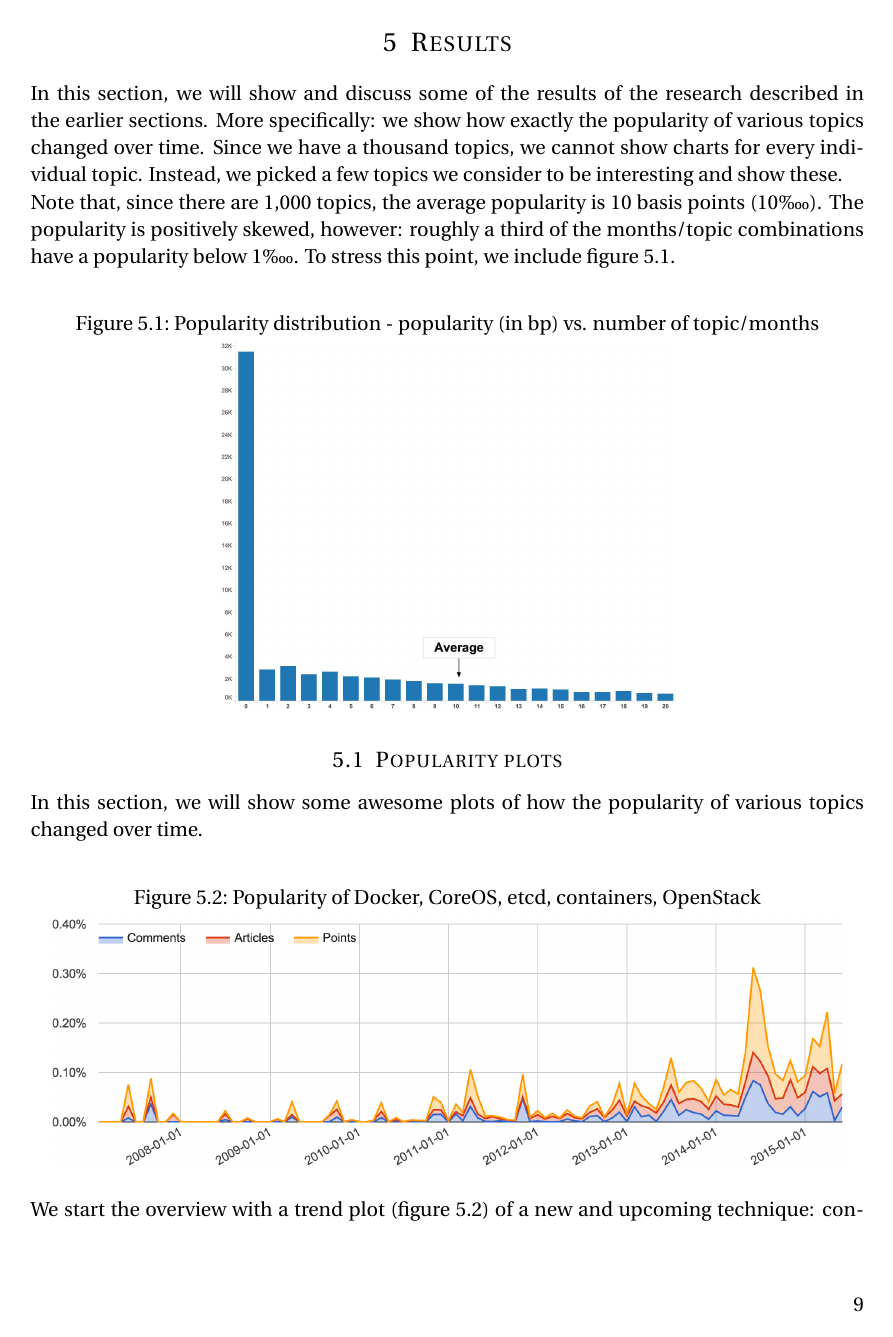
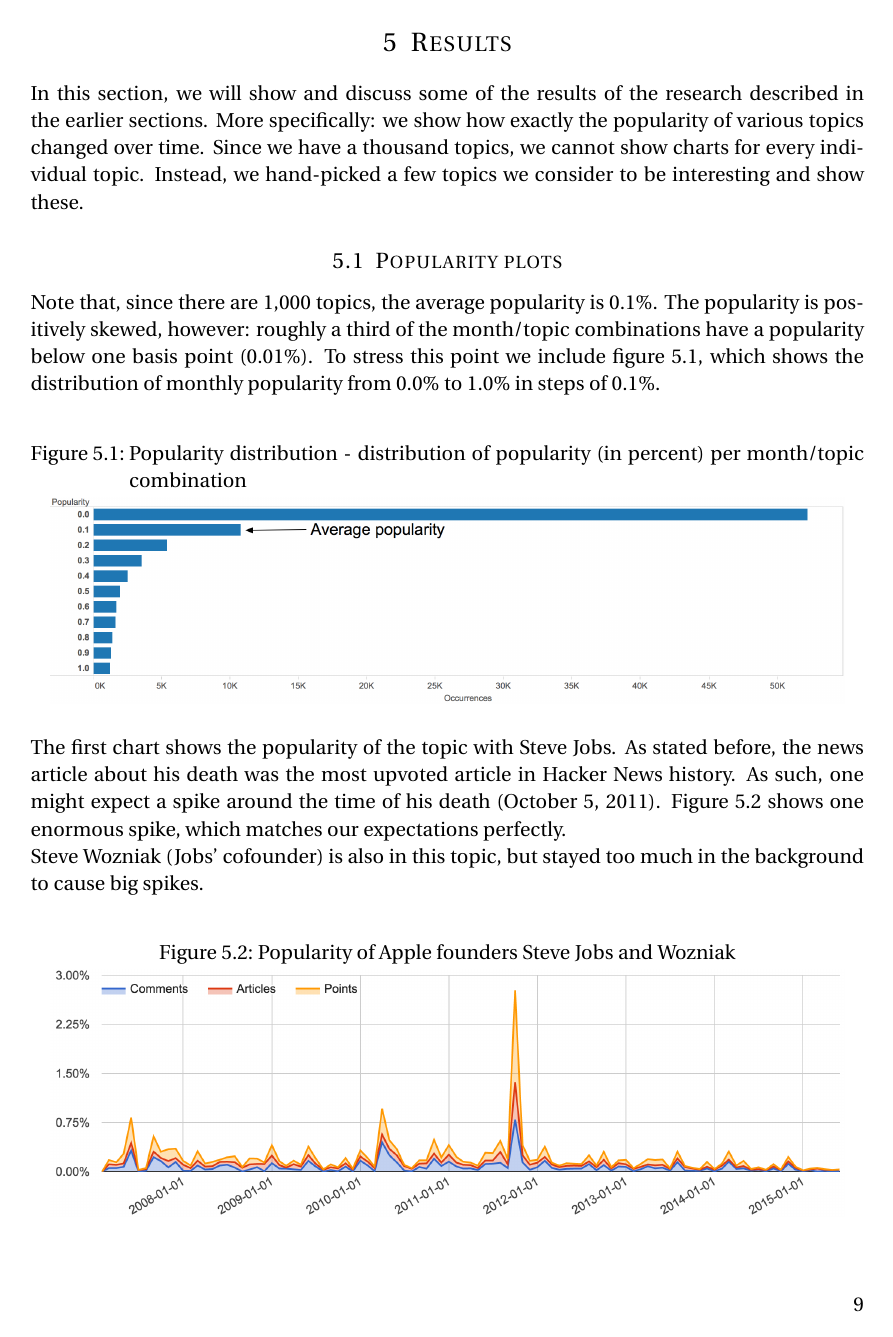
Before and after one commit to bcleenders/AIM, a LaTeX document (report latex/main.tex, which reads report latex/05_results.tex): page 9 of 12. Compiled offline with pdfLaTeX.

Commit message:
Add description for all charts

```diff
--- a/report latex/05_results.tex
+++ b/report latex/05_results.tex
@@ -1,26 +1,25 @@
 \section{Results}
 \label{sec:results}
-In this section, we will show and discuss some of the results of the research described in the earlier sections. More specifically: we show how exactly the popularity of various topics changed over time. Since we have a thousand topics, we cannot show charts for every individual topic. Instead, we picked a few topics we consider to be interesting and show these.
-% TODO: uncomment if we want to show this.
-%For a full list, we refer to a webpage where we published all our data which has interactive charts\footnote{\url{http://bcleenders.github.io/AIM/}}.
+In this section, we will show and discuss some of the results of the research described in the earlier sections. More specifically: we show how exactly the popularity of various topics changed over time. Since we have a thousand topics, we cannot show charts for every individual topic. Instead, we hand-picked a few topics we consider to be interesting and show these.
 
-% TODO: do we want to keep this one? IMHO it doesn't add much... (but maybe I'm missing the point)
-%\begin{figure}[H]
-%	\caption{Topic group sizes}
-%	\label{fig:topicsizes}
-%	\centering
-%	\includegraphics[width=14cm]{topicsizes}
-%\end{figure}
-
-Note that, since there are 1,000 topics, the average popularity is 10 basis points (10\textpertenthousand). The popularity is positively skewed, however: roughly a third of the months/topic combinations have a popularity below 1\textpertenthousand. To stress this point, we include figure~\ref{fig:popularitydistribution}.
+\subsection{Popularity plots}
+Note that, since there are 1,000 topics, the average popularity is 0.1\%. The popularity is positively skewed, however: roughly a third of the month/topic combinations have a popularity below one basis point (0.01\%). To stress this point we include figure~\ref{fig:popularitydistribution}, which shows the distribution of monthly popularity from 0.0\% to 1.0\% in steps of 0.1\%.
 
 \begin{figure}[H]
-	\caption{Popularity distribution - popularity (in bp) vs. number of topic/months}
+	\caption{Popularity distribution - distribution of popularity (in percent) per month/topic combination}
 	\label{fig:popularitydistribution}
 	\centering
-	\includegraphics[width=8cm]{popularity_distribution_basispoints_buckets}
+	\includegraphics[width=14cm]{popularity_distribution}
 \end{figure}
 
-\subsection{Popularity plots}
-In this section, we will show some awesome plots of how the popularity of various topics changed over time.
+The first chart shows the popularity of the topic with Steve Jobs. As stated before, the news article about his death was the most upvoted article in Hacker News history. As such, one might expect a spike around the time of his death (October 5, 2011). Figure~\ref{fig:trend_jobs} shows one enormous spike, which matches our expectations perfectly.
 
+Steve Wozniak (Jobs' cofounder) is also in this topic, but stayed too much in the background to cause big spikes.
+\begin{figure}[H] % Topic 579
+	\caption{Popularity of Apple founders Steve Jobs and Wozniak}
+	\label{fig:trend_jobs}
+	\centering
+	\includegraphics[width=14cm]{topic_trends/jobs_relative}
+	% jobs wozniak woz jobs. steve steves jobs's jobssteve imagineers wozs
+	% Interesting: Tim Cook is not in this cluster, and his coming out is therefore not visible in this graph
+\end{figure}
@@ -31,5 +65,4 @@ In this section, we will show some awesome plots of how the popularity of variou
 	\includegraphics[width=14cm]{topic_trends/docker_relative}
 	% docker coreos etcd images:containers openshift mesos deis openstack orchestration dokku
 \end{figure}
-We start the overview with a trend plot (figure~\ref{fig:trend_docker}) of a new and upcoming technique: containerization. Docker and CoreOS were released in 2014 and before that, containerization was already used as a term for seperating Linux processes (which explains earlier peaks). The trends show how the release of Docker 1.0 (June 2014) created a lot of buzz, and the sustained popularity afterwards.
 
```
Also changed, not shown: report latex/main.pdf, report latex/popularity_distribution.png (added), report latex/popularity_distribution_basispoints_buckets.jpg (deleted), report latex/topic_trends/raspberry_relative.png, report latex/05_results.tex (74 more changed lines).
